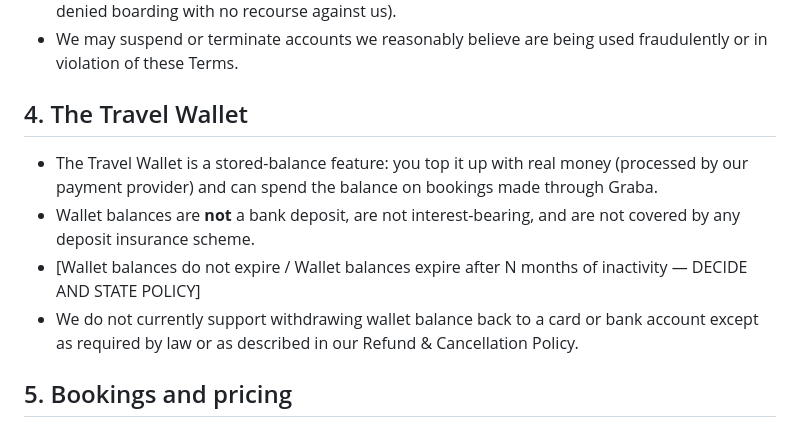
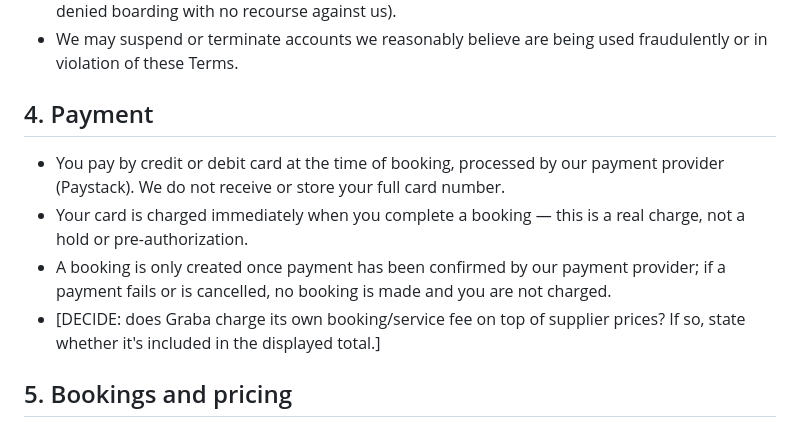
Before and after one commit to unifytorise-hue/GRABA-GLOBAL-, a Markdown page: legal/terms-of-service.md, the part around the change. Rendered like a GitHub page.

```diff
--- a/legal/terms-of-service.md
+++ b/legal/terms-of-service.md
@@ -22,12 +22,12 @@ You must be at least [18] years old and legally capable of entering into binding
 - You must provide accurate information when registering and when making a booking (especially traveller names, which must match travel documents exactly — incorrect names can result in denied boarding with no recourse against us).
 - We may suspend or terminate accounts we reasonably believe are being used fraudulently or in violation of these Terms.
 
-## 4. The Travel Wallet
+## 4. Payment
 
-- The Travel Wallet is a stored-balance feature: you top it up with real money (processed by our payment provider) and can spend the balance on bookings made through Graba.
-- Wallet balances are **not** a bank deposit, are not interest-bearing, and are not covered by any deposit insurance scheme.
-- [Wallet balances do not expire / Wallet balances expire after N months of inactivity — DECIDE AND STATE POLICY]
-- We do not currently support withdrawing wallet balance back to a card or bank account except as required by law or as described in our Refund & Cancellation Policy.
+- You pay by credit or debit card at the time of booking, processed by our payment provider (Paystack). We do not receive or store your full card number.
+- Your card is charged immediately when you complete a booking — this is a real charge, not a hold or pre-authorization.
+- A booking is only created once payment has been confirmed by our payment provider; if a payment fails or is cancelled, no booking is made and you are not charged.
+- [DECIDE: does Graba charge its own booking/service fee on top of supplier prices? If so, state whether it's included in the displayed total.]
 
 ## 5. Bookings and pricing
 
```
Also changed, not shown: legal/privacy-policy.md (+5 -5 lines), legal/refund-policy.md (+4 -5 lines).
